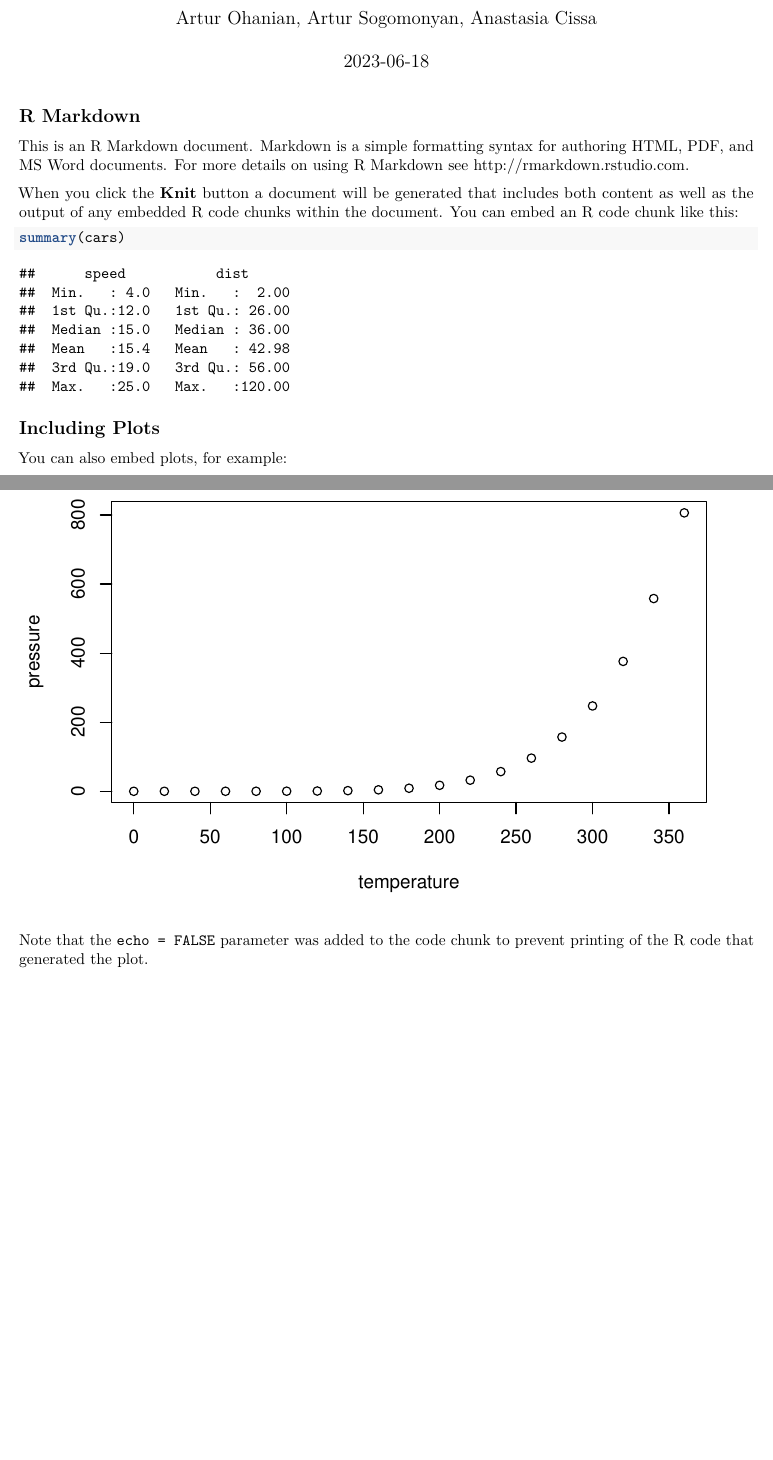
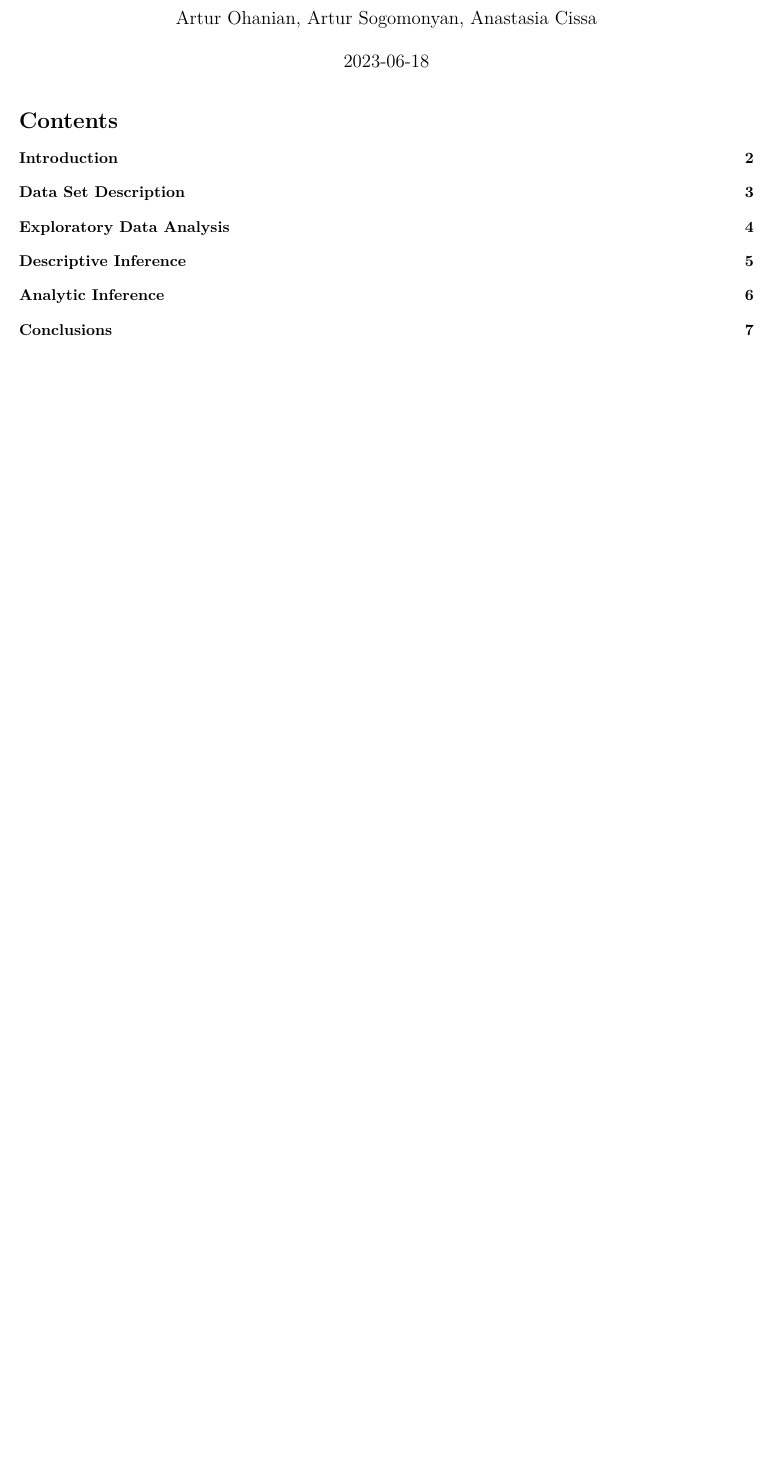
Before and after one commit to Maserezio/Assignment-2, an R Markdown document (report.Rmd): two parts of pages 1 and 2 of 2 before the commit and part of page 1 of 7 after it, the two joined at a grey line, cut so that both start at the same text, the shorter picture padded with empty space. Rendered offline with R 4.5, knitr and Pandoc, then LaTeX, with nearby package versions.

Commit message:
updated report

````diff
--- a/report.Rmd
+++ b/report.Rmd
@@ -2,29 +2,29 @@
 title: "Data Acquisition Assignment 2 Report"
 author: "Artur Ohanian, Artur Sogomonyan, Anastasia Cissa"
 date: "`r Sys.Date()`"
-output: pdf_document
+output:
+  pdf_document:
+    toc: yes
 ---
 
 ```{r setup, include=FALSE}
 knitr::opts_chunk$set(echo = TRUE)
 ```
 
-## R Markdown
+\newpage
+# Introduction
 
-This is an R Markdown document. Markdown is a simple formatting syntax for authoring HTML, PDF, and MS Word documents. For more details on using R Markdown see <http://rmarkdown.rstudio.com>.
+\newpage
+# Data Set Description
 
-When you click the **Knit** button a document will be generated that includes both content as well as the output of any embedded R code chunks within the document. You can embed an R code chunk like this:
+\newpage
+# Exploratory Data Analysis
 
-```{r cars}
-summary(cars)
-```
+\newpage
+# Descriptive Inference
 
-## Including Plots
+\newpage
+# Analytic Inference
 
-You can also embed plots, for example:
-
-```{r pressure, echo=FALSE}
-plot(pressure)
-```
-
-Note that the `echo = FALSE` parameter was added to the code chunk to prevent printing of the R code that generated the plot.
+\newpage
+# Conclusions
````
Also changed, not shown: analysis.R (+14 -0 lines), report.pdf (added).
